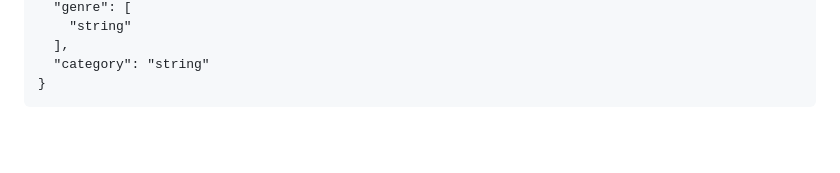
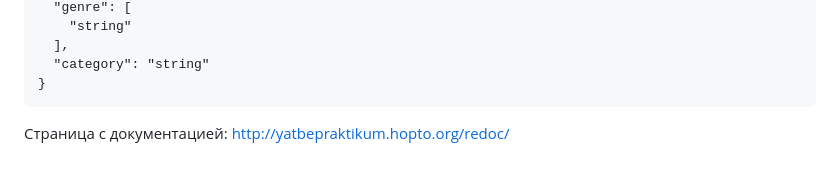
Before and after one commit to freudentraenen/yamdb_final, a Markdown page: README.md, the part around the change. Rendered like a GitHub page; blank space fills up the shorter version.

````diff
--- a/README.md
+++ b/README.md
@@ -221,3 +221,5 @@ PATCH /api/v1/titles/{titles_id}/
   "category": "string"
 }
 ```
+
+Страница с документацией: http://yatbepraktikum.hopto.org/redoc/
````
